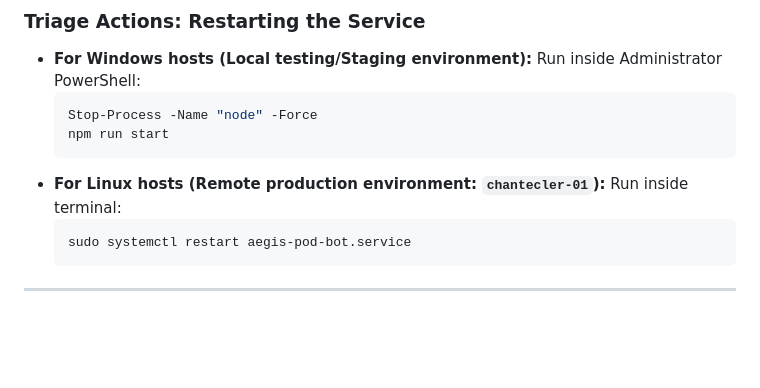
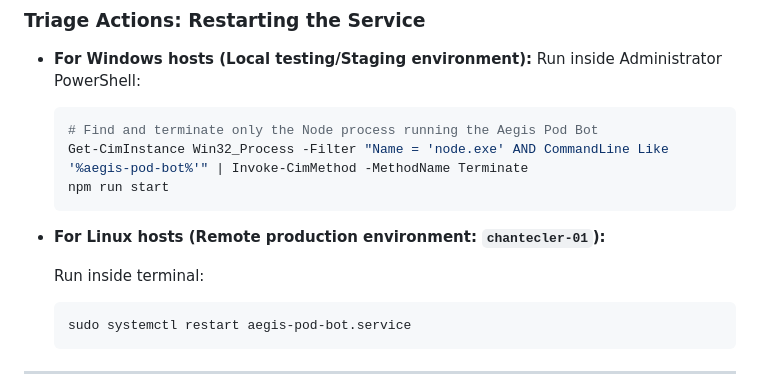
Before and after one commit to Aegis-V4V/aegis-os, a Markdown page: apps/discord-bot/walkthrough.md, the part around the change. Drawn GitHub-style; blank space fills up the shorter version.

Commit message:
docs: use targeted process restart commands for Windows runbooks

````diff
--- a/apps/discord-bot/walkthrough.md
+++ b/apps/discord-bot/walkthrough.md
@@ -104,10 +104,13 @@ This update introduces premium web-based host control over segment references (l
 * **For Windows hosts (Local testing/Staging environment):**
   Run inside Administrator PowerShell:
   ```powershell
-  Stop-Process -Name "node" -Force
+  # Find and terminate only the Node process running the Aegis Pod Bot
+  Get-CimInstance Win32_Process -Filter "Name = 'node.exe' AND CommandLine Like '%aegis-pod-bot%'" | Invoke-CimMethod -MethodName Terminate
   npm run start
   ```
+
 * **For Linux hosts (Remote production environment: `chantecler-01`):**
+
   Run inside terminal:
   ```bash
   sudo systemctl restart aegis-pod-bot.service
````
